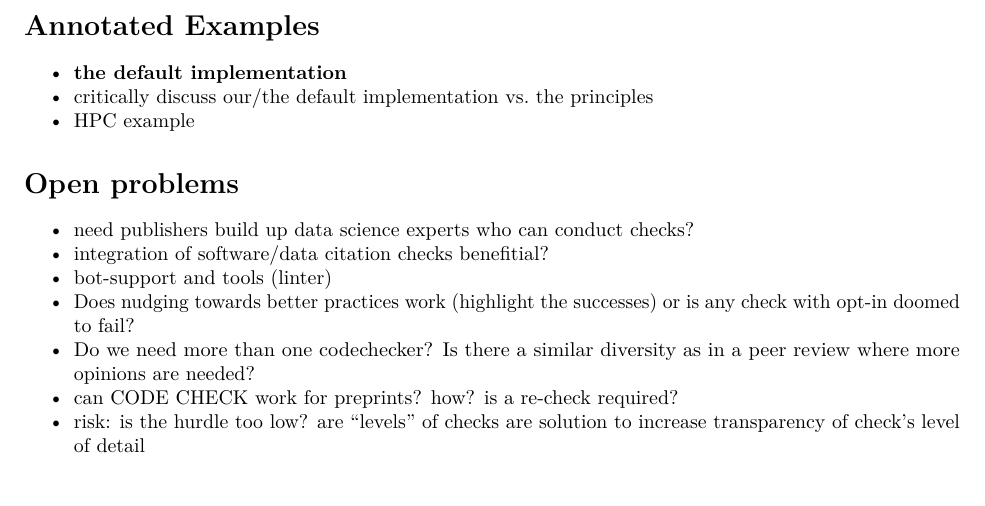
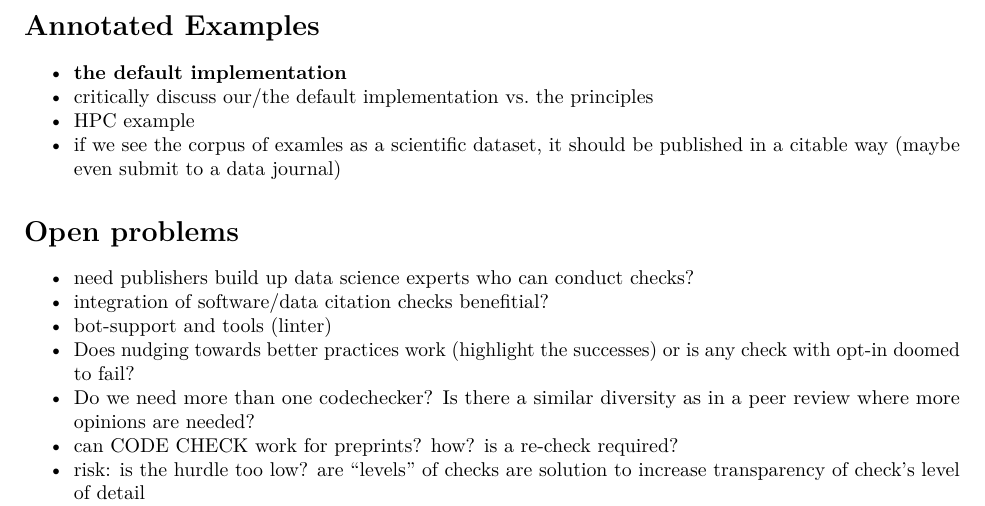
Before and after one commit to codecheckers/paper, an R Markdown document (codecheck-paper.Rmd): part of page 3 of 3, cut so that both start at the same text, the shorter picture padded with empty space. Rendered offline with R 4.5, knitr and Pandoc, then LaTeX, with nearby package versions.

Commit message:
Update codecheck-paper.Rmd

```diff
--- a/codecheck-paper.Rmd
+++ b/codecheck-paper.Rmd
@@ -106,6 +106,7 @@ knitr::opts_chunk$set(echo = TRUE)
 - **the default implementation**
 - critically discuss our/the default implementation vs. the principles
 - HPC example
+- if we see the corpus of examles as a scientific dataset, it should be published in a citable way (maybe even submit to a data journal)
 
 # Open problems
 
```
